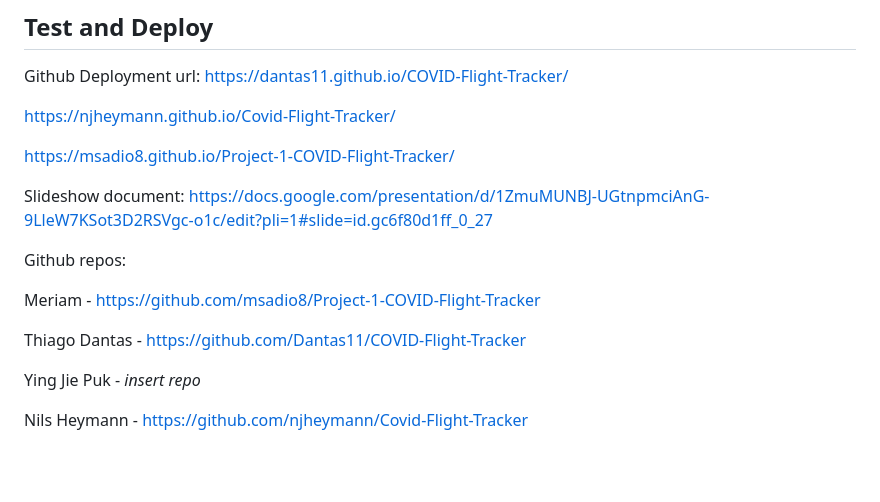
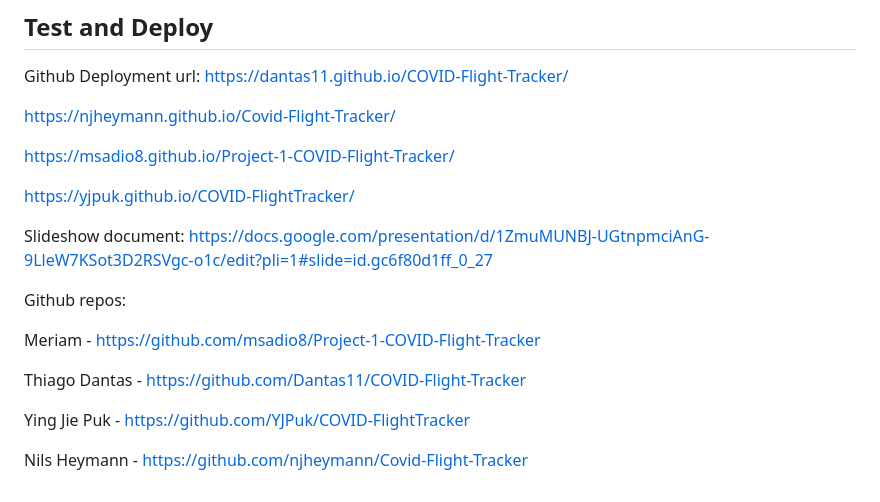
Before and after one commit to njheymann/Covid-Flight-Tracker, a Markdown page: README.md, the part around the change. Rendered like a GitHub page; blank space fills up the shorter version.

```diff
--- a/README.md
+++ b/README.md
@@ -94,6 +94,8 @@ https://njheymann.github.io/Covid-Flight-Tracker/
 
 https://msadio8.github.io/Project-1-COVID-Flight-Tracker/
 
+https://yjpuk.github.io/COVID-FlightTracker/
+
 Slideshow document: https://docs.google.com/presentation/d/1ZmuMUNBJ-UGtnpmciAnG-9LleW7KSot3D2RSVgc-o1c/edit?pli=1#slide=id.gc6f80d1ff_0_27
 
 Github repos:
@@ -102,6 +104,6 @@ Meriam - https://github.com/msadio8/Project-1-COVID-Flight-Tracker
 
 Thiago Dantas - https://github.com/Dantas11/COVID-Flight-Tracker
 
-Ying Jie Puk - _insert repo_
+Ying Jie Puk -  https://github.com/YJPuk/COVID-FlightTracker
 
 Nils Heymann - https://github.com/njheymann/Covid-Flight-Tracker
```
